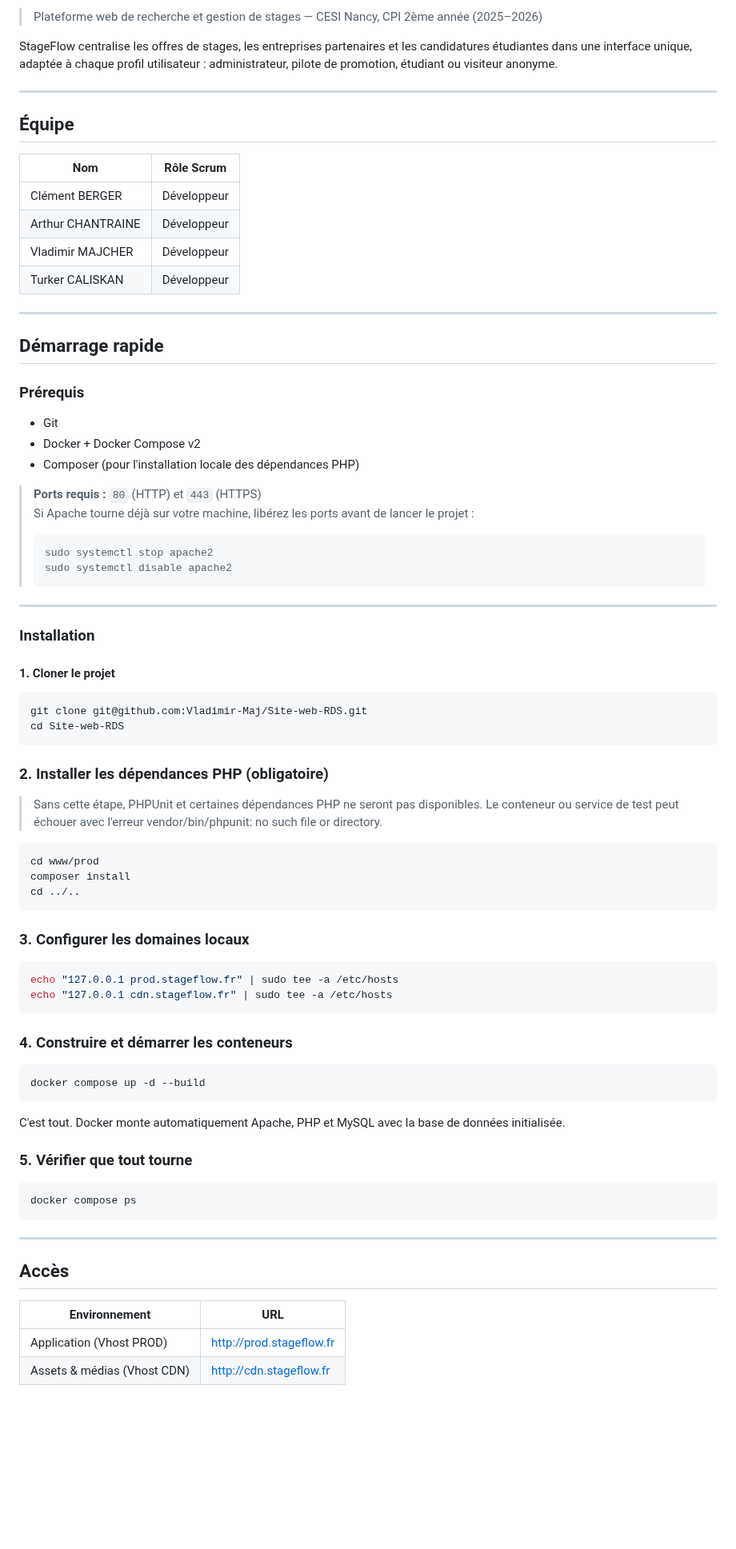
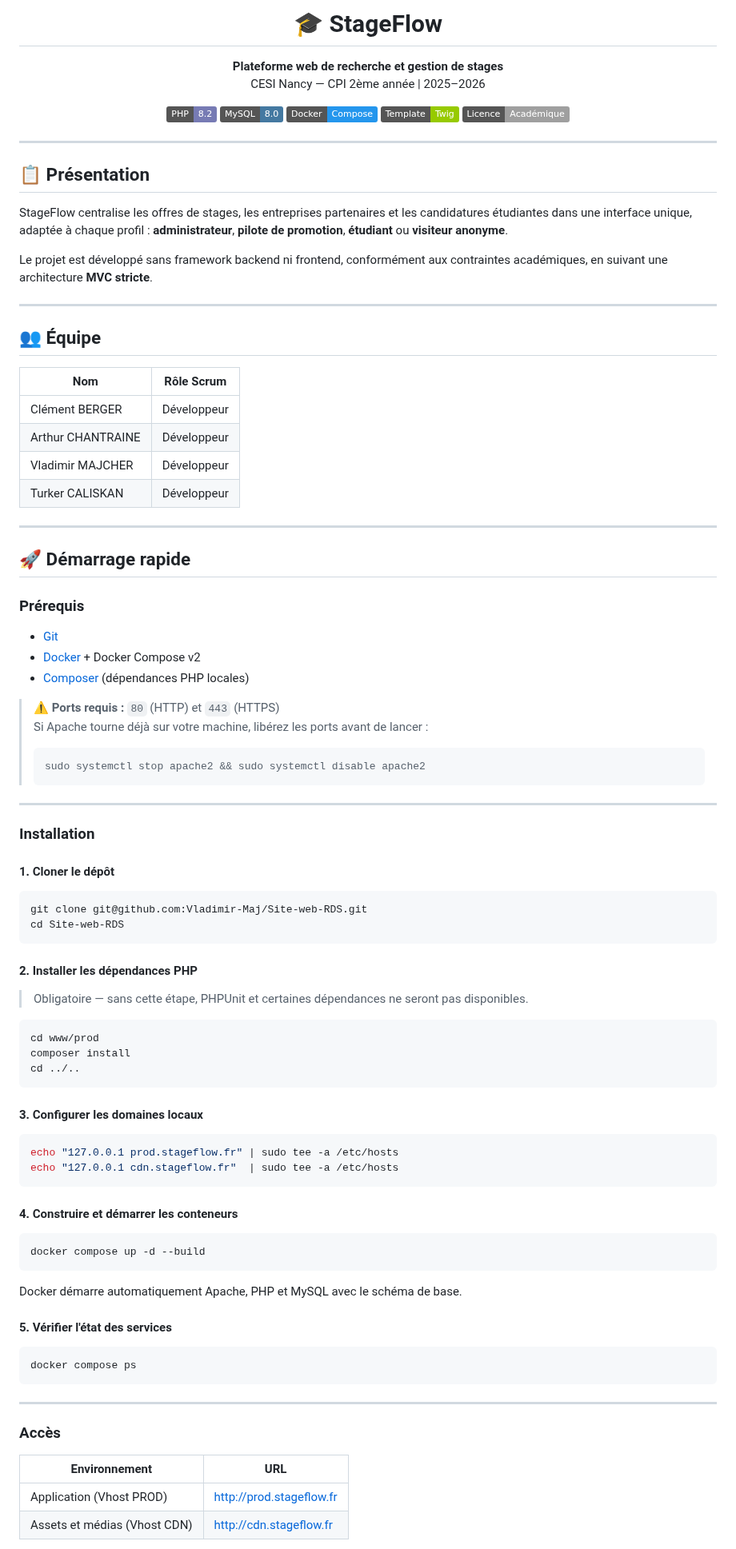
Before and after one commit to Vladimir-Maj/Site-web-RDS, a Markdown page: README.md, the part around one of its changes. Shown at 80% size. GitHub-like rendering; badges without logos; blank space fills up the shorter version.

````diff
--- a/README.md
+++ b/README.md
@@ -2,11 +2,28 @@
 
-> Plateforme web de recherche et gestion de stages — CESI Nancy, CPI 2ème année (2025–2026)
+# 🎓 StageFlow
 
-StageFlow centralise les offres de stages, les entreprises partenaires et les candidatures étudiantes dans une interface unique, adaptée à chaque profil utilisateur : administrateur, pilote de promotion, étudiant ou visiteur anonyme.
+**Plateforme web de recherche et gestion de stages**
+CESI Nancy — CPI 2ème année | 2025–2026
+
+[![PHP](https://img.shields.io/badge/PHP-8.2-777BB4?logo=php)](https://php.net)
+[![MySQL](https://img.shields.io/badge/MySQL-8.0-4479A1?logo=mysql)](https://mysql.com)
+[![Docker](https://img.shields.io/badge/Docker-Compose-2496ED?logo=docker)](https://docker.com)
+[![Twig](https://img.shields.io/badge/Template-Twig-green)](https://twig.symfony.com)
+[![License](https://img.shields.io/badge/Licence-Académique-lightgrey)](#licence)
+
+</div>
 
 ---
 
-## Équipe
+## 📋 Présentation
+
+StageFlow centralise les offres de stages, les entreprises partenaires et les candidatures étudiantes dans une interface unique, adaptée à chaque profil : **administrateur**, **pilote de promotion**, **étudiant** ou **visiteur anonyme**.
+
+Le projet est développé sans framework backend ni frontend, conformément aux contraintes académiques, en suivant une architecture **MVC stricte**.
+
+---
+
+## 👥 Équipe
 
 | Nom | Rôle Scrum |
 |---|---|
@@ -17,36 +34,34 @@ StageFlow centralise les offres de stages, les entreprises partenaires et les ca
 
 ---
 
-## Démarrage rapide
+## 🚀 Démarrage rapide
 
 ### Prérequis
 
-- Git
-- Docker + Docker Compose v2
-- Composer (pour l'installation locale des dépendances PHP)
+- [Git](https://git-scm.com/)
+- [Docker](https://www.docker.com/) + Docker Compose v2
+- [Composer](https://getcomposer.org/) (dépendances PHP locales)
 
-> **Ports requis :** `80` (HTTP) et `443` (HTTPS)
-> Si Apache tourne déjà sur votre machine, libérez les ports avant de lancer le projet :
->
+> **⚠️ Ports requis :** `80` (HTTP) et `443` (HTTPS)
+> Si Apache tourne déjà sur votre machine, libérez les ports avant de lancer :
 > ```bash
-> sudo systemctl stop apache2
-> sudo systemctl disable apache2
+> sudo systemctl stop apache2 && sudo systemctl disable apache2
 > ```
 
 ---
 
 ### Installation
 
-#### 1. Cloner le projet
+#### 1. Cloner le dépôt
 
 ```bash
 git clone git@github.com:Vladimir-Maj/Site-web-RDS.git
 cd Site-web-RDS
 ```
 
-### 2. Installer les dépendances PHP (obligatoire)
+#### 2. Installer les dépendances PHP
 
-> Sans cette étape, PHPUnit et certaines dépendances PHP ne seront pas disponibles. Le conteneur ou service de test peut échouer avec l'erreur vendor/bin/phpunit: no such file or directory.
+> Obligatoire — sans cette étape, PHPUnit et certaines dépendances ne seront pas disponibles.
 
 ```bash
 cd www/prod
@@ -54,22 +69,22 @@ composer install
 cd ../..
 ```
 
-### 3. Configurer les domaines locaux
+#### 3. Configurer les domaines locaux
 
 ```bash
 echo "127.0.0.1 prod.stageflow.fr" | sudo tee -a /etc/hosts
-echo "127.0.0.1 cdn.stageflow.fr" | sudo tee -a /etc/hosts
+echo "127.0.0.1 cdn.stageflow.fr"  | sudo tee -a /etc/hosts
 ```
 
-### 4. Construire et démarrer les conteneurs
+#### 4. Construire et démarrer les conteneurs
 
 ```bash
 docker compose up -d --build
 ```
 
-C'est tout. Docker monte automatiquement Apache, PHP et MySQL avec la base de données initialisée.
+Docker démarre automatiquement Apache, PHP et MySQL avec le schéma de base.
 
-### 5. Vérifier que tout tourne
+#### 5. Vérifier l'état des services
 
 ```bash
 docker compose ps
@@ -77,10 +92,10 @@ docker compose ps
 
 ---
 
-## Accès
+### Accès
 
 | Environnement | URL |
 |---|---|
 | Application (Vhost PROD) | http://prod.stageflow.fr |
-| Assets & médias (Vhost CDN) | http://cdn.stageflow.fr |
+| Assets et médias (Vhost CDN) | http://cdn.stageflow.fr |
 
````
Also changed, not shown: other parts of README.md (+120 -195 lines).
